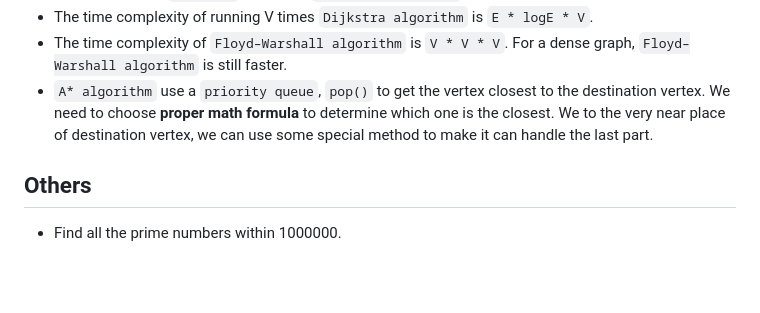
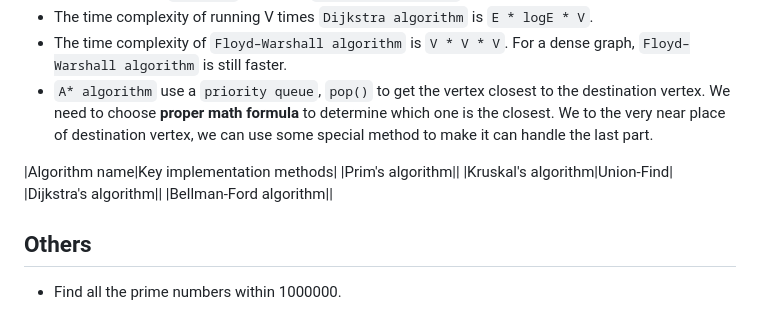
Before and after one commit to leetcode-python-java/leetcode-python-java, a Markdown page: en/3001-4000/unorganized.md, the part around the change. Rendered like a GitHub page; blank space fills up the shorter version.

```diff
--- a/en/3001-4000/unorganized.md
+++ b/en/3001-4000/unorganized.md
@@ -58,6 +58,12 @@ The improved way with a queue is commonly more efficient. Relaxing **All Edges**
 * The time complexity of running V times `Dijkstra algorithm` is `E * logE * V`.
 * The time complexity of `Floyd–Warshall algorithm` is `V * V * V`. For a dense graph, `Floyd–Warshall algorithm` is still faster.
 * `A* algorithm` use a `priority queue`, `pop()` to get the vertex closest to the destination vertex. We need to choose **proper math formula** to determine which one is the closest. We to the very near place of destination vertex, we can use some special method to make it can handle the last part.
+
+|Algorithm name|Key implementation methods|
+|Prim's algorithm||
+|Kruskal's algorithm|Union-Find|
+|Dijkstra's algorithm||
+|Bellman-Ford algorithm||
 
 ## Others
 * Find all the prime numbers within 1000000.
```
Also changed, not shown: en/1-1000/743-network-delay-time.md (+15 -2 lines), zh/1-1000/743-network-delay-time.md (+16 -2 lines), images/graph_Bellman-Ford_algorithm_animation.gif (added).
